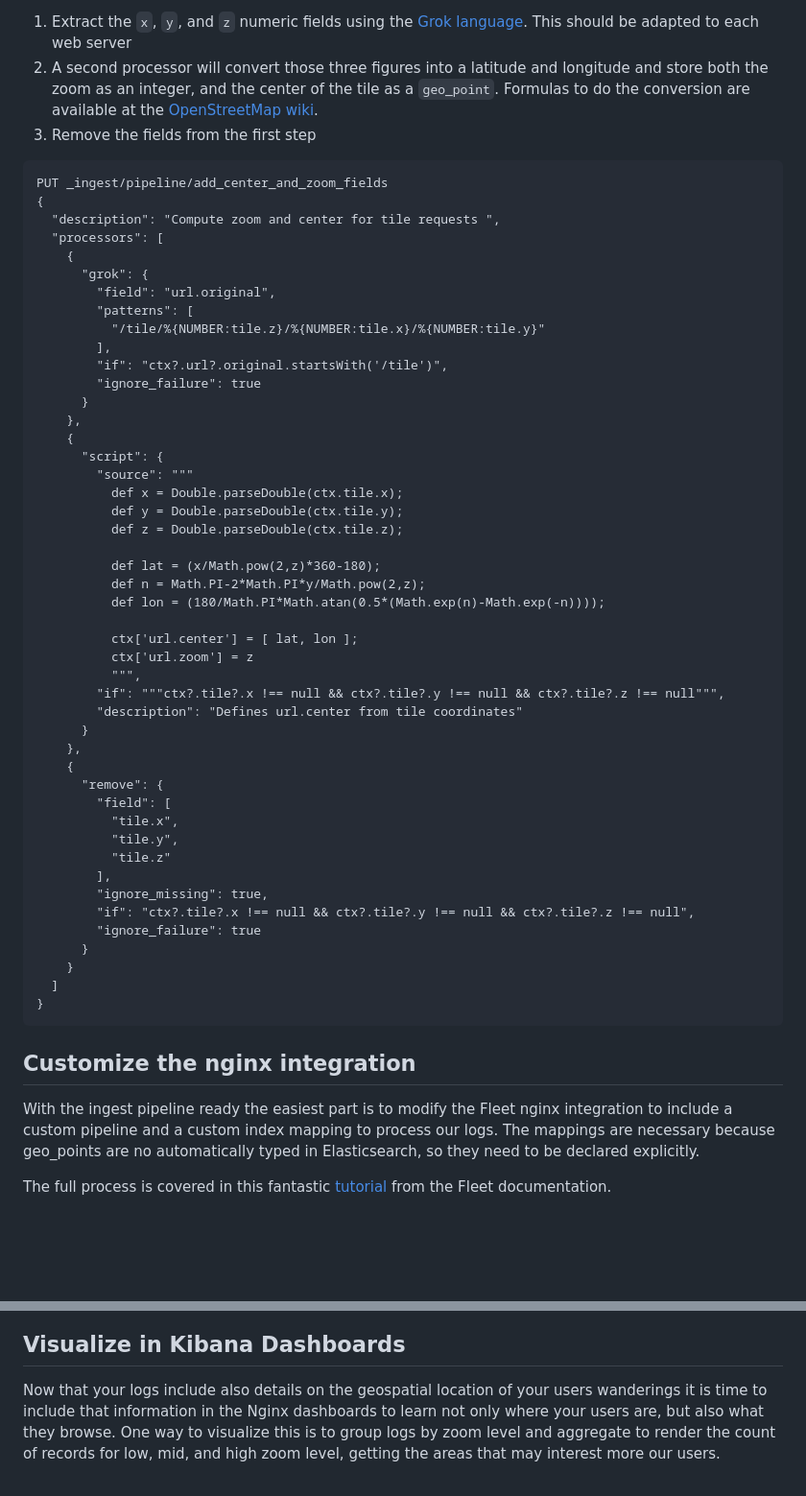
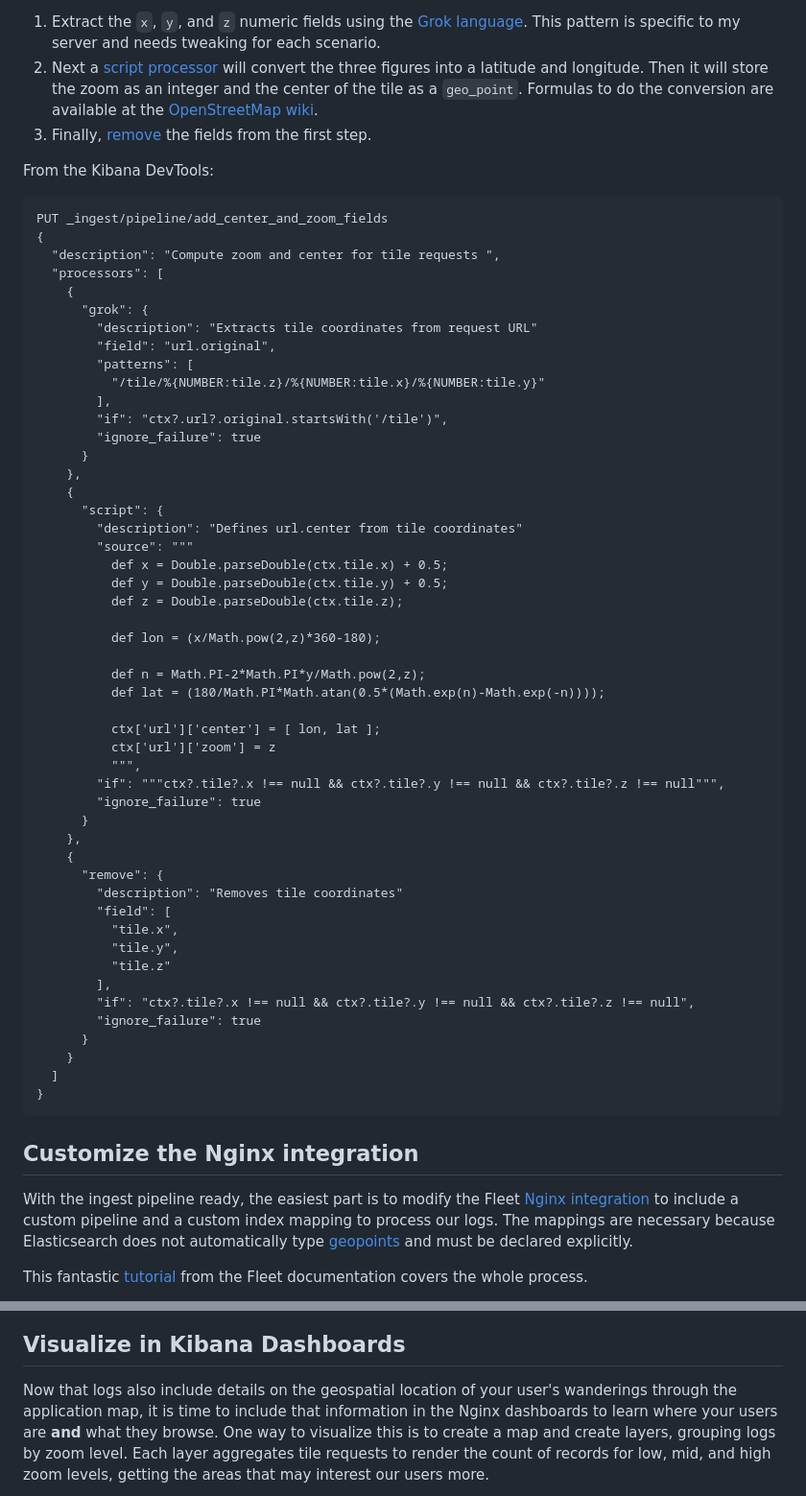
Before and after one commit to jsanz/nyc311-demo, a Markdown page: docs/README.md, 2 parts joined by grey strips. Shown: that part at 96% size. Drawn GitHub-style; blank space fills up the shorter version.

````diff
--- a/docs/README.md
+++ b/docs/README.md
@@ -64,9 +64,9 @@ To do this first I defined an ingest pipeline that will have three processors:
 
-1. Extract the `x`, `y`, and `z` numeric fields using the [Grok language](https://www.elastic.co/guide/en/elasticsearch/reference/current/grok-processor.html). This should be adapted to each web server
-2. A second processor will convert those three figures into a latitude and longitude and store both the zoom as an integer, and the center of the tile as a `geo_point`.  Formulas to do the conversion are available at the [OpenStreetMap wiki](https://wiki.openstreetmap.org/wiki/Slippy_map_tilenames).
-3. Remove the fields from the first step
+1. Extract the `x`, `y`, and `z` numeric fields using the [Grok language](https://www.elastic.co/guide/en/elasticsearch/reference/current/grok-processor.html). This pattern is specific to my server and needs tweaking for each scenario.
+2. Next a [script processor](https://www.elastic.co/guide/en/elasticsearch/reference/master/script-processor.html) will convert the three figures into a latitude and longitude. Then it will store the zoom as an integer and the center of the tile as a `geo_point`. Formulas to do the conversion are available at the [OpenStreetMap wiki](https://wiki.openstreetmap.org/wiki/Slippy_map_tilenames).
+3. Finally, [remove](https://www.elastic.co/guide/en/elasticsearch/reference/master/remove-processor.html) the fields from the first step.
 
-
+From the Kibana DevTools:
 
 ```
 PUT _ingest/pipeline/add_center_and_zoom_fields
@@ -75,6 +75,7 @@ PUT _ingest/pipeline/add_center_and_zoom_fields
   "processors": [
     {
       "grok": {
+        "description": "Extracts tile coordinates from request URL"
         "field": "url.original",
         "patterns": [
           "/tile/%{NUMBER:tile.z}/%{NUMBER:tile.x}/%{NUMBER:tile.y}"
@@ -85,30 +86,32 @@ PUT _ingest/pipeline/add_center_and_zoom_fields
     },
     {
       "script": {
+        "description": "Defines url.center from tile coordinates"
         "source": """
-          def x = Double.parseDouble(ctx.tile.x);
-          def y = Double.parseDouble(ctx.tile.y);
+          def x = Double.parseDouble(ctx.tile.x) + 0.5;
+          def y = Double.parseDouble(ctx.tile.y) + 0.5;
           def z = Double.parseDouble(ctx.tile.z);
 
-          def lat = (x/Math.pow(2,z)*360-180);
+          def lon = (x/Math.pow(2,z)*360-180);
+
           def n = Math.PI-2*Math.PI*y/Math.pow(2,z);
-          def lon = (180/Math.PI*Math.atan(0.5*(Math.exp(n)-Math.exp(-n))));
+          def lat = (180/Math.PI*Math.atan(0.5*(Math.exp(n)-Math.exp(-n))));
 
-          ctx['url.center'] = [ lat, lon ];
-          ctx['url.zoom'] = z
+          ctx['url']['center'] = [ lon, lat ];
+          ctx['url']['zoom'] = z
           """,
         "if": """ctx?.tile?.x !== null && ctx?.tile?.y !== null && ctx?.tile?.z !== null""",
-        "description": "Defines url.center from tile coordinates"
+        "ignore_failure": true
       }
     },
     {
       "remove": {
+        "description": "Removes tile coordinates"
         "field": [
           "tile.x",
           "tile.y",
           "tile.z"
         ],
-        "ignore_missing": true,
         "if": "ctx?.tile?.x !== null && ctx?.tile?.y !== null && ctx?.tile?.z !== null",
         "ignore_failure": true
       }
@@ -117,9 +120,9 @@ PUT _ingest/pipeline/add_center_and_zoom_fields
 }
 ```
 
-## Customize the nginx integration
+## Customize the Nginx integration
 
-With the ingest pipeline ready the easiest part is to modify the Fleet nginx integration to include a custom pipeline and a custom index mapping to process our logs. The mappings are necessary because geo_points are no automatically typed in Elasticsearch, so they need to be declared explicitly.
+With the ingest pipeline ready, the easiest part is to modify the Fleet [Nginx integration](https://docs.elastic.co/en/integrations/nginx) to include a custom pipeline and a custom index mapping to process our logs. The mappings are necessary because Elasticsearch does not automatically type [geopoints](https://www.elastic.co/guide/en/elasticsearch/reference/current/geo-point.html) and must be declared explicitly.
 
-The full process is covered in this fantastic [tutorial](https://www.elastic.co/guide/en/fleet/master/data-streams-pipeline-tutorial.html) from the Fleet documentation.
+This fantastic [tutorial](https://www.elastic.co/guide/en/fleet/master/data-streams-pipeline-tutorial.html) from the Fleet documentation covers the whole process.
 
@@ -127,5 +131,5 @@ The full process is covered in this fantastic [tutorial](https://www.elastic.co/
 
 ## Visualize in Kibana Dashboards
 
-Now that your logs include also details on the geospatial location of your users wanderings it is time to include that information in the Nginx dashboards to learn not only where your users are, but also what they browse. One way to visualize this is to group logs by zoom level and aggregate to render the count of records for low, mid, and high zoom level, getting the areas that may interest more our users.
+Now that logs also include details on the geospatial location of your user's wanderings through the application map, it is time to include that information in the Nginx dashboards to learn where your users are **and** what they browse. One way to visualize this is to create a map and create layers, grouping logs by zoom level. Each layer aggregates tile requests to render the count of records for low, mid, and high zoom levels, getting the areas that may interest our users more.
 
````
Also changed, not shown: other parts of docs/README.md (+47 -35 lines), docs/advent.png (added), docs/nyc311-demo.jpg (added), docs/tiles.png (added).
